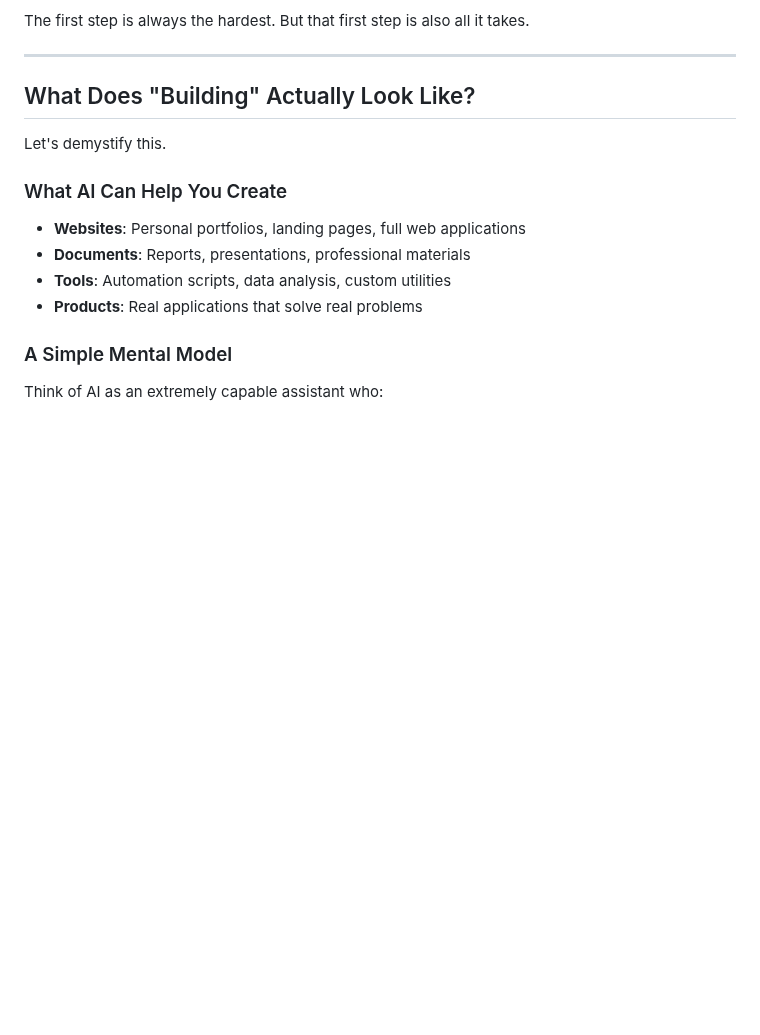
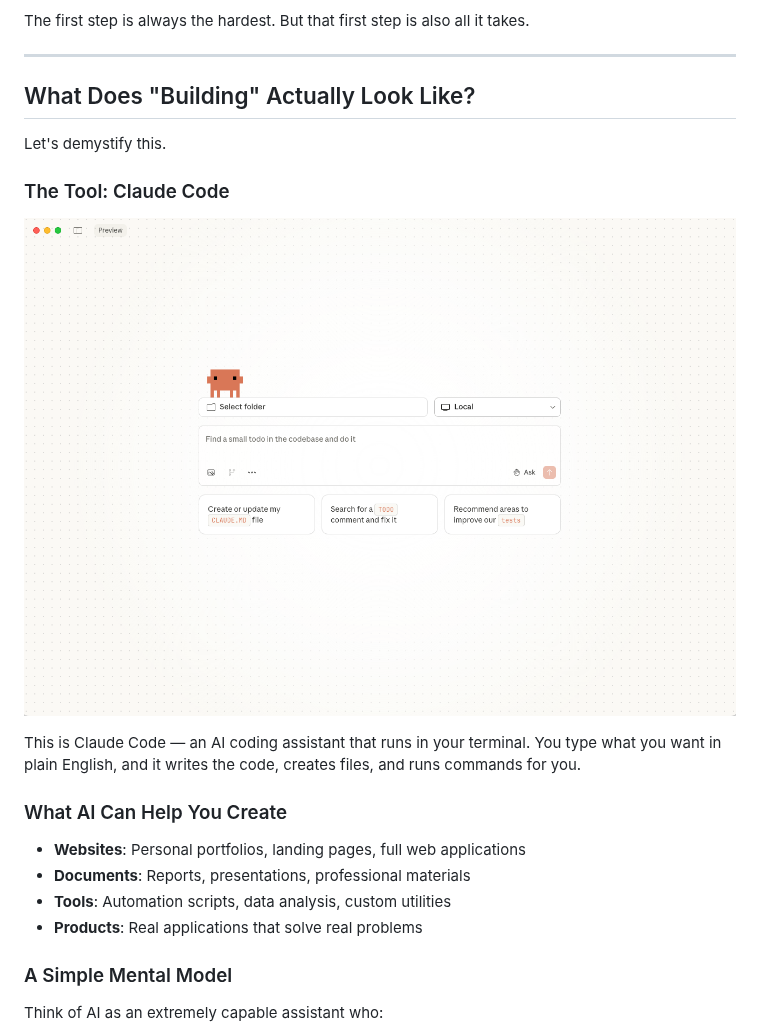
Before and after one commit to hubeiqiao/Claude-Code-Workflow-Sharing, a Markdown page: Workshop Carleton Sprott 2026-01-26/workshop-guide.md, the part around one of its changes. GitHub-like rendering; pictures changed too: Workshop Carleton Sprott 2026-01-26/images/claude-code-interface.png (added); blank space fills up the shorter version.

```diff
--- a/Workshop Carleton Sprott 2026-01-26/workshop-guide.md
+++ b/Workshop Carleton Sprott 2026-01-26/workshop-guide.md
@@ -113,6 +127,12 @@ The first step is always the hardest. But that first step is also all it takes.
 ## What Does "Building" Actually Look Like?
 
 Let's demystify this.
+
+### The Tool: Claude Code
+
+![Claude Code Interface](images/claude-code-interface.png)
+
+This is Claude Code — an AI coding assistant that runs in your terminal. You type what you want in plain English, and it writes the code, creates files, and runs commands for you.
 
 ### What AI Can Help You Create
 
```
Also changed, not shown: other parts of Workshop Carleton Sprott 2026-01-26/workshop-guide.md (+16 -0 lines), Workshop Carleton Sprott 2026-01-26/images/claude_code.jpeg (added), Workshop Carleton Sprott 2026-01-26/images/joe-personal-website.png (added), 1 other file.
